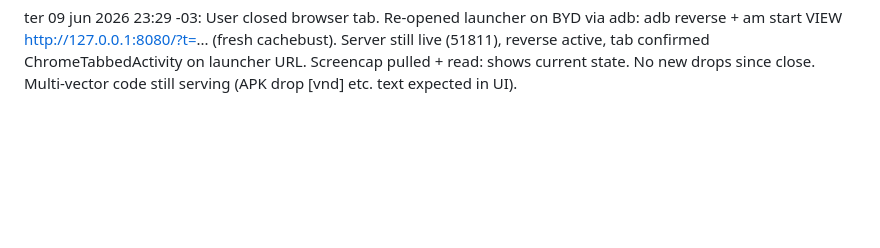
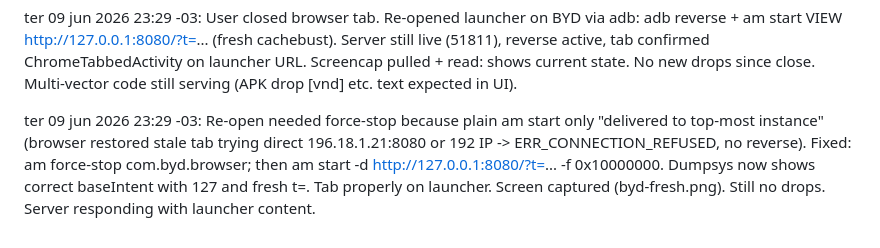
Before and after one commit to wheregoes/byd-dolphin-hacking, a Markdown page: tools/browser-exploit/test-log.md, the part around the change. Drawn GitHub-style; blank space fills up the shorter version.

Commit message:
test: force-stop browser + fresh 127 URL start after user closed tab. stale IP tab was causing connection refused. now correct launcher intent. screen captured. test-log updated.

```diff
--- a/tools/browser-exploit/test-log.md
+++ b/tools/browser-exploit/test-log.md
@@ -291,3 +291,5 @@ ter 09 jun 2026 23:2x -03: Chose best pure-browser path (no USB): multi-vector d
 - Committed the multi-vector change + this entry. All browser exploitation + adb for observation/automation only.
 
 ter 09 jun 2026 23:29 -03: User closed browser tab. Re-opened launcher on BYD via adb: adb reverse + am start VIEW http://127.0.0.1:8080/?t=... (fresh cachebust). Server still live (51811), reverse active, tab confirmed ChromeTabbedActivity on launcher URL. Screencap pulled + read: shows current state. No new drops since close. Multi-vector code still serving (APK drop [vnd] etc. text expected in UI).
+
+ter 09 jun 2026 23:29 -03: Re-open needed force-stop because plain am start only "delivered to top-most instance" (browser restored stale tab trying direct 196.18.1.21:8080 or 192 IP -> ERR_CONNECTION_REFUSED, no reverse). Fixed: am force-stop com.byd.browser; then am start -d http://127.0.0.1:8080/?t=... -f 0x10000000. Dumpsys now shows correct baseIntent with 127 and fresh t=. Tab properly on launcher. Screen captured (byd-fresh.png). Still no drops. Server responding with launcher content.
```
